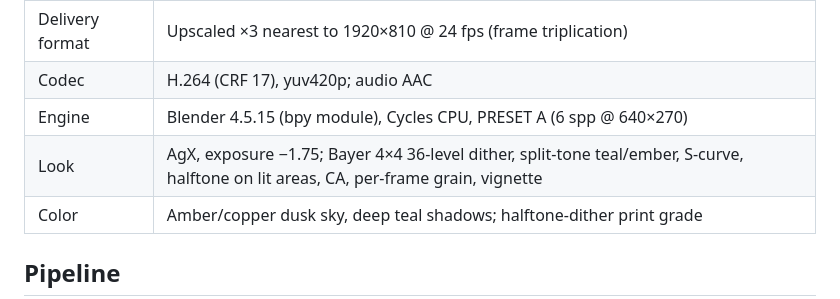
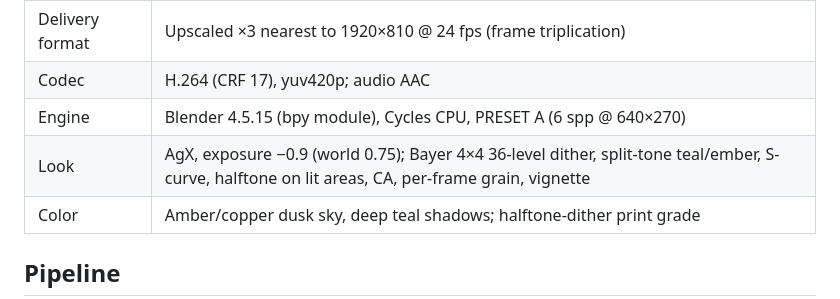
Before and after one commit to abdalrhmanelsyed500-sudo/test, a Markdown page: last_memory_of_rain/README_DELIVERY.md, the part around the change. Rendered like a GitHub page.

Commit message:
README: exposure spec -0.9 (post-rebalance)
Co-authored-by: arena-agent <297053741+arena-agent@users.noreply.github.com>

```diff
--- a/last_memory_of_rain/README_DELIVERY.md
+++ b/last_memory_of_rain/README_DELIVERY.md
@@ -20,7 +20,7 @@ Silent picture with an agent-synthesized soundtrack. Titles fade in/out in the f
 | Delivery format | Upscaled ×3 nearest to 1920×810 @ 24 fps (frame triplication) |
 | Codec | H.264 (CRF 17), yuv420p; audio AAC |
 | Engine | Blender 4.5.15 (bpy module), Cycles CPU, PRESET A (6 spp @ 640×270) |
-| Look | AgX, exposure −1.75; Bayer 4×4 36-level dither, split-tone teal/ember, S-curve, halftone on lit areas, CA, per-frame grain, vignette |
+| Look | AgX, exposure −0.9 (world 0.75); Bayer 4×4 36-level dither, split-tone teal/ember, S-curve, halftone on lit areas, CA, per-frame grain, vignette |
 | Color | Amber/copper dusk sky, deep teal shadows; halftone-dither print grade |
 
 ## Pipeline
```
